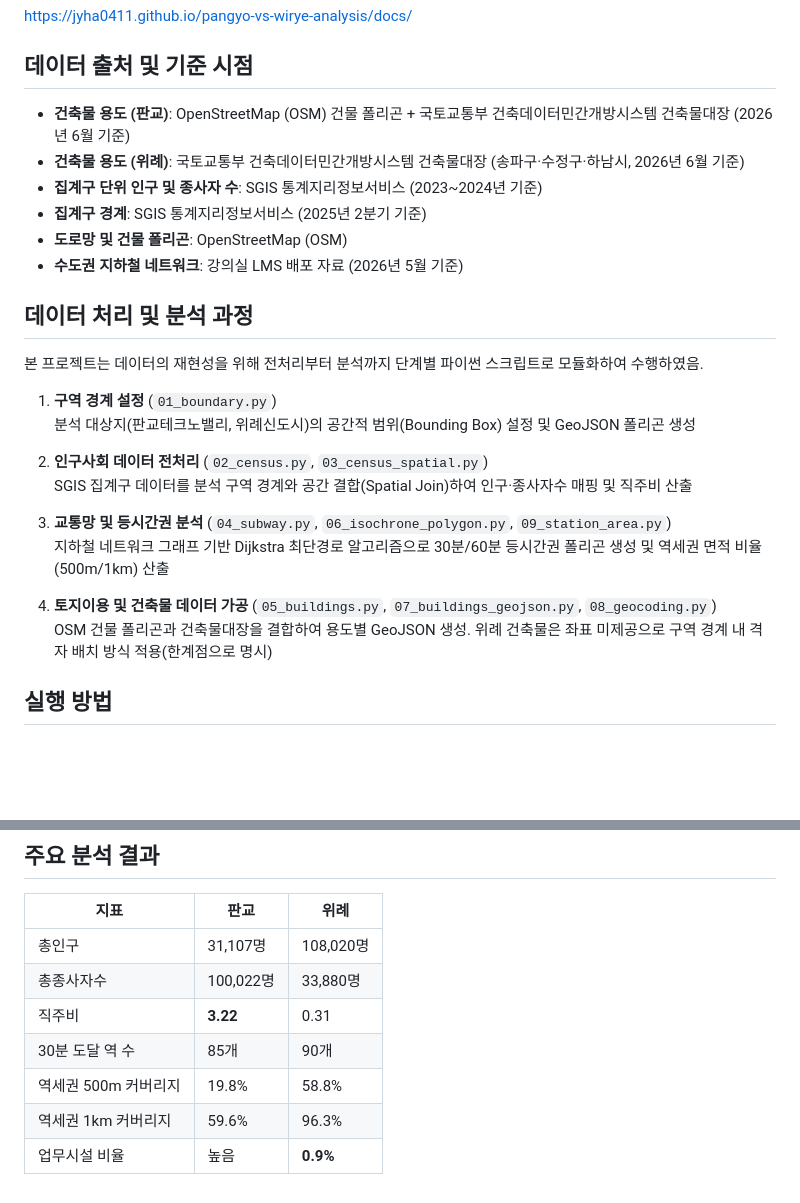
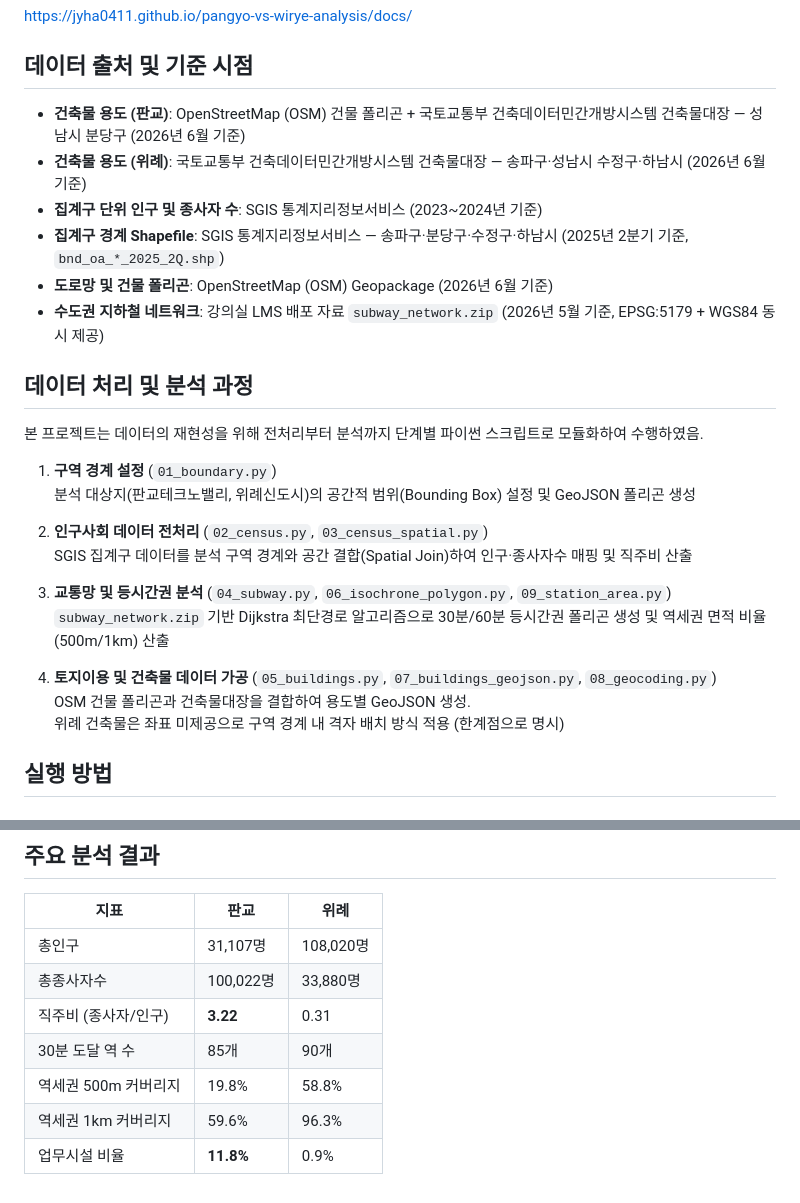
Before and after one commit to jyha0411/pangyo-vs-wirye-analysis, a Markdown page: README.md, 2 parts joined by grey strips. Rendered like a GitHub page; blank space fills up the shorter version.

```diff
--- a/README.md
+++ b/README.md
@@ -8,12 +8,12 @@
 https://jyha0411.github.io/pangyo-vs-wirye-analysis/docs/
 
 ## 데이터 출처 및 기준 시점
-- **건축물 용도 (판교)**: OpenStreetMap (OSM) 건물 폴리곤 + 국토교통부 건축데이터민간개방시스템 건축물대장 (2026년 6월 기준)
-- **건축물 용도 (위례)**: 국토교통부 건축데이터민간개방시스템 건축물대장 (송파구·수정구·하남시, 2026년 6월 기준)
+- **건축물 용도 (판교)**: OpenStreetMap (OSM) 건물 폴리곤 + 국토교통부 건축데이터민간개방시스템 건축물대장 — 성남시 분당구 (2026년 6월 기준)
+- **건축물 용도 (위례)**: 국토교통부 건축데이터민간개방시스템 건축물대장 — 송파구·성남시 수정구·하남시 (2026년 6월 기준)
 - **집계구 단위 인구 및 종사자 수**: SGIS 통계지리정보서비스 (2023~2024년 기준)
-- **집계구 경계**: SGIS 통계지리정보서비스 (2025년 2분기 기준)
-- **도로망 및 건물 폴리곤**: OpenStreetMap (OSM)
-- **수도권 지하철 네트워크**: 강의실 LMS 배포 자료 (2026년 5월 기준)
+- **집계구 경계 Shapefile**: SGIS 통계지리정보서비스 — 송파구·분당구·수정구·하남시 (2025년 2분기 기준, `bnd_oa_*_2025_2Q.shp`)
+- **도로망 및 건물 폴리곤**: OpenStreetMap (OSM) Geopackage (2026년 6월 기준)
+- **수도권 지하철 네트워크**: 강의실 LMS 배포 자료 `subway_network.zip` (2026년 5월 기준, EPSG:5179 + WGS84 동시 제공)
 
 ## 데이터 처리 및 분석 과정
 
@@ -26,10 +26,11 @@ https://jyha0411.github.io/pangyo-vs-wirye-analysis/docs/
    SGIS 집계구 데이터를 분석 구역 경계와 공간 결합(Spatial Join)하여 인구·종사자수 매핑 및 직주비 산출
 
 3. **교통망 및 등시간권 분석** (`04_subway.py`, `06_isochrone_polygon.py`, `09_station_area.py`)
-   지하철 네트워크 그래프 기반 Dijkstra 최단경로 알고리즘으로 30분/60분 등시간권 폴리곤 생성 및 역세권 면적 비율(500m/1km) 산출
+   `subway_network.zip` 기반 Dijkstra 최단경로 알고리즘으로 30분/60분 등시간권 폴리곤 생성 및 역세권 면적 비율(500m/1km) 산출
 
 4. **토지이용 및 건축물 데이터 가공** (`05_buildings.py`, `07_buildings_geojson.py`, `08_geocoding.py`)
-   OSM 건물 폴리곤과 건축물대장을 결합하여 용도별 GeoJSON 생성. 위례 건축물은 좌표 미제공으로 구역 경계 내 격자 배치 방식 적용(한계점으로 명시)
+   OSM 건물 폴리곤과 건축물대장을 결합하여 용도별 GeoJSON 생성.
+   위례 건축물은 좌표 미제공으로 구역 경계 내 격자 배치 방식 적용 (한계점으로 명시)
 
 ## 실행 방법
 
@@ -62,8 +63,8 @@ python -m http.server 8000
 |------|------|------|
 | 총인구 | 31,107명 | 108,020명 |
 | 총종사자수 | 100,022명 | 33,880명 |
-| 직주비 | **3.22** | 0.31 |
+| 직주비 (종사자/인구) | **3.22** | 0.31 |
 | 30분 도달 역 수 | 85개 | 90개 |
 | 역세권 500m 커버리지 | 19.8% | 58.8% |
 | 역세권 1km 커버리지 | 59.6% | 96.3% |
-| 업무시설 비율 | 높음 | **0.9%** |
+| 업무시설 비율 | **11.8%** | 0.9% |
```
